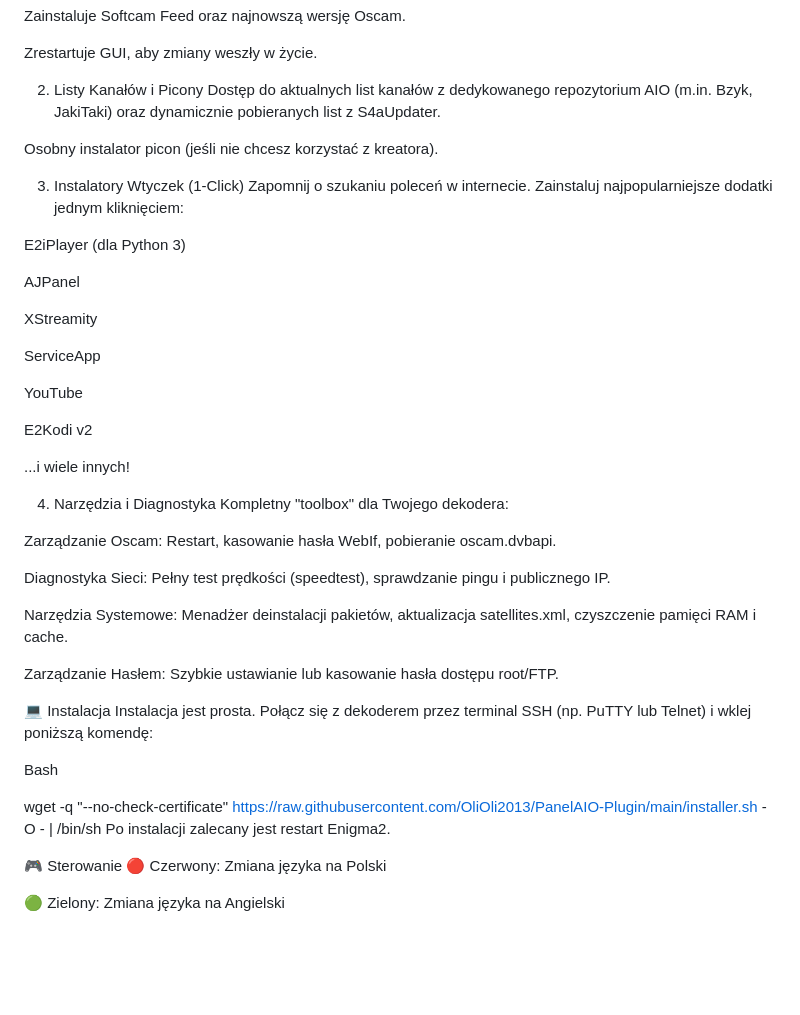
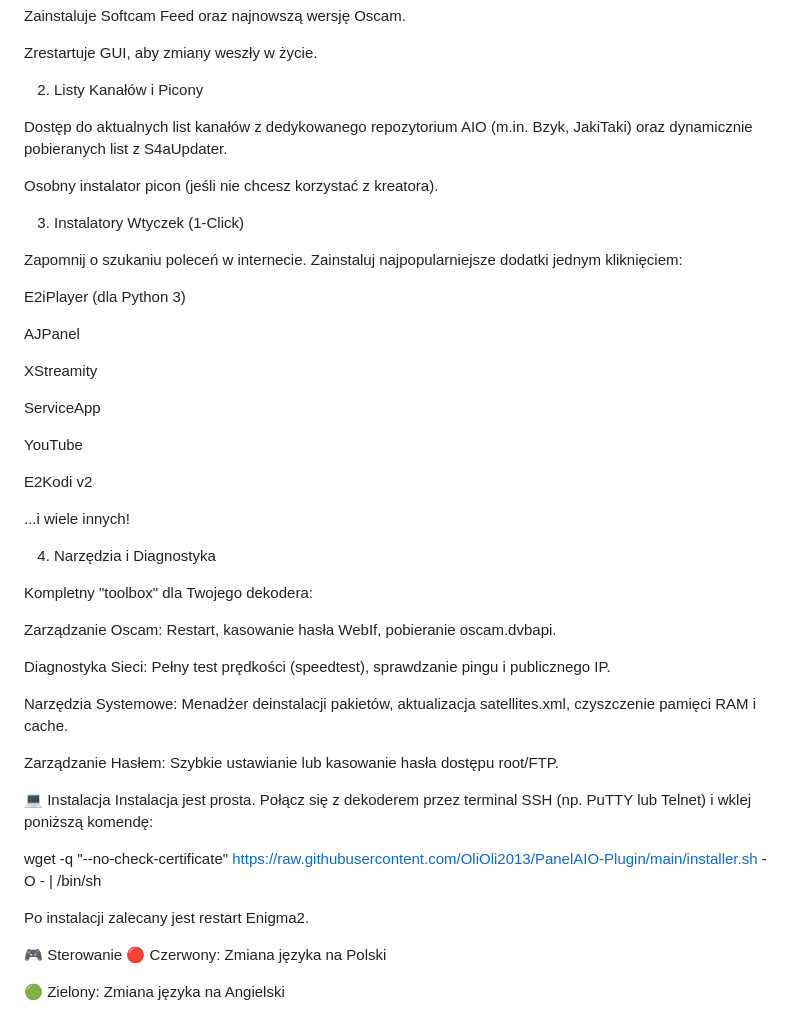
Before and after one commit to OliOli2013/PanelAIO-Plugin, a Markdown page: README.md, the part around one of its changes. GitHub-like rendering; blank space fills up the shorter version.

```diff
--- a/README.md
+++ b/README.md
@@ -33,11 +35,13 @@ Zainstaluje Softcam Feed oraz najnowszą wersję Oscam.
 Zrestartuje GUI, aby zmiany weszły w życie.
 
 2. Listy Kanałów i Picony
+
 Dostęp do aktualnych list kanałów z dedykowanego repozytorium AIO (m.in. Bzyk, JakiTaki) oraz dynamicznie pobieranych list z S4aUpdater.
 
 Osobny instalator picon (jeśli nie chcesz korzystać z kreatora).
 
 3. Instalatory Wtyczek (1-Click)
+
 Zapomnij o szukaniu poleceń w internecie. Zainstaluj najpopularniejsze dodatki jednym kliknięciem:
 
 E2iPlayer (dla Python 3)
@@ -55,6 +59,7 @@ E2Kodi v2
 ...i wiele innych!
 
 4. Narzędzia i Diagnostyka
+
 Kompletny "toolbox" dla Twojego dekodera:
 
 Zarządzanie Oscam: Restart, kasowanie hasła WebIf, pobieranie oscam.dvbapi.
@@ -68,9 +73,9 @@ Zarządzanie Hasłem: Szybkie ustawianie lub kasowanie hasła dostępu root/FTP.
 💻 Instalacja
 Instalacja jest prosta. Połącz się z dekoderem przez terminal SSH (np. PuTTY lub Telnet) i wklej poniższą komendę:
 
-Bash
 
 wget -q "--no-check-certificate" https://raw.githubusercontent.com/OliOli2013/PanelAIO-Plugin/main/installer.sh -O - | /bin/sh
+
 Po instalacji zalecany jest restart Enigma2.
 
 🎮 Sterowanie
```
Also changed, not shown: other parts of README.md (+2 -0 lines).
